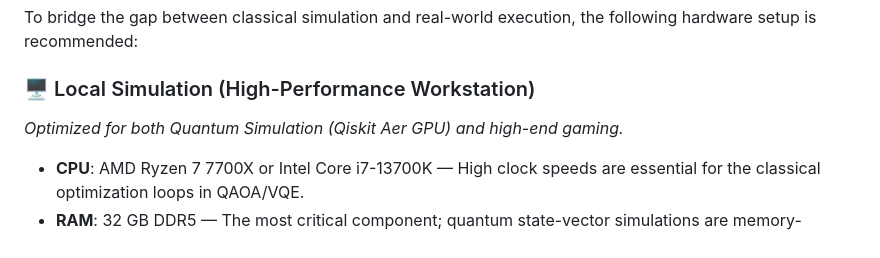
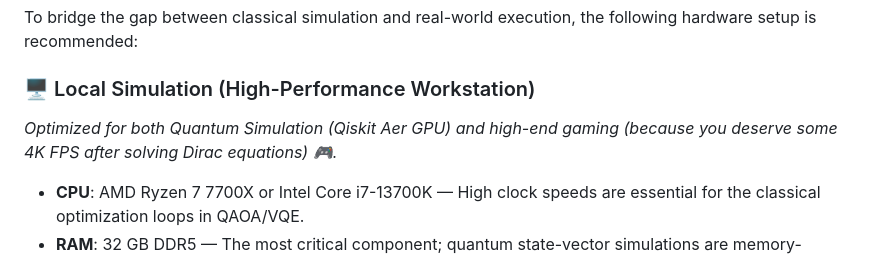
Before and after one commit to rogeriocisi/quantum-computing-study, a Markdown page: README.md, the part around the change. Rendered like a GitHub page.

Commit message:
high-end gaming

```diff
--- a/README.md
+++ b/README.md
@@ -77,7 +77,7 @@ A curated selection of the best educational materials in the field, categorized
 To bridge the gap between classical simulation and real-world execution, the following hardware setup is recommended:
 
 ### 🖥️ Local Simulation (High-Performance Workstation)
-*Optimized for both Quantum Simulation (Qiskit Aer GPU) and high-end gaming.*
+*Optimized for both Quantum Simulation (Qiskit Aer GPU) and high-end gaming (because you deserve some 4K FPS after solving Dirac equations) 🎮.*
 
 *   **CPU**: AMD Ryzen 7 7700X or Intel Core i7-13700K — High clock speeds are essential for the classical optimization loops in QAOA/VQE.
 *   **RAM**: 32 GB DDR5 — The most critical component; quantum state-vector simulations are memory-intensive.
```
